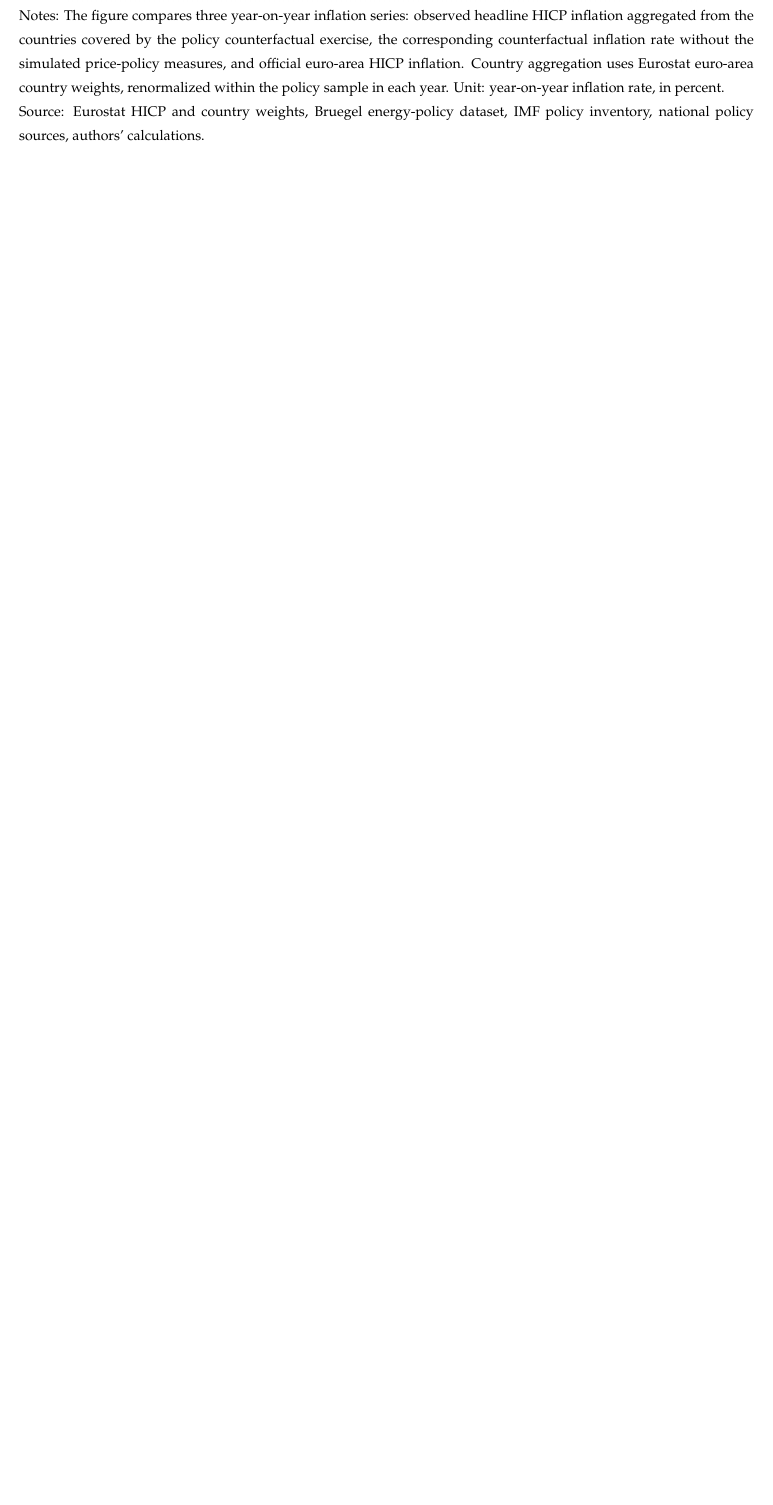
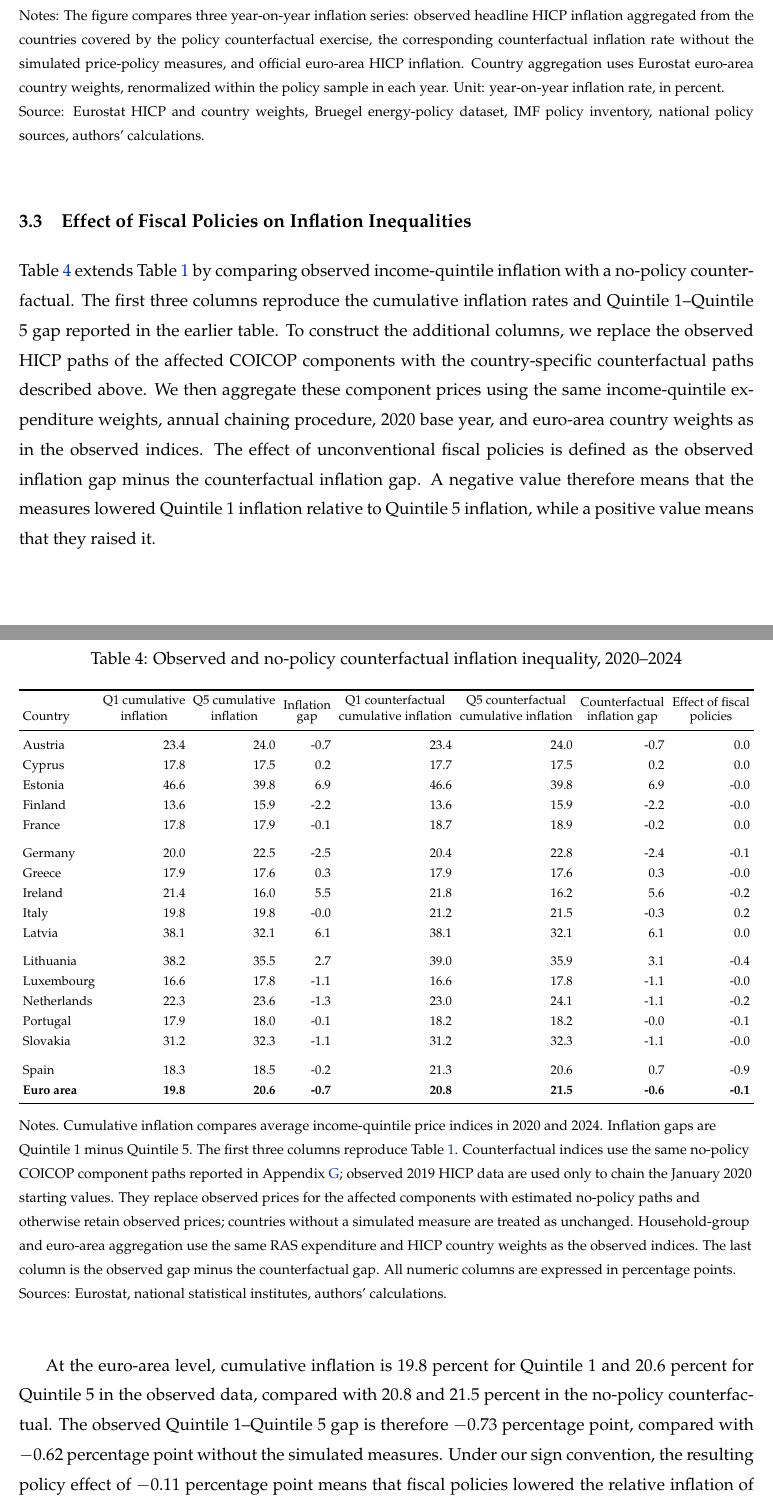
Before and after one commit to JeremiMontornes/https-github.com-JeremiMontornes-inflation-inequality-paper-, a LaTeX paper (main.tex, which reads tables/tab_EA20_country_income_q1_q5_counterfactual_gap_2020_2024.tex): part of page 24 of 60 before the commit and two parts of pages 24 and 25 of 62 after it, the two joined at a grey line, cut so that both start at the same text, the shorter picture padded with empty space. Compiled offline with pdfLaTeX.

Commit message:
Add fiscal-policy inflation inequality table

```diff
--- a/main.tex
+++ b/main.tex
@@ -794,3 +793,33 @@ Source: Eurostat HICP and country weights, Bruegel energy-policy dataset, IMF po
 %Fiscal policy can best contribute to mitigating the negative impact of inflation on households through targeted and temporary support measures (tariff protection, increases in pensions and social benefits).
 
 % These measures must be temporary; fiscal policy is not intended to combat inflation, particularly in indebted countries. Monetary and fiscal policies each have a role to play in addressing the consequences of high inflation. In the long run, only monetary policy is effective in bringing inflation back to its target.
+
+
+\subsection{Effect of Fiscal Policies on Inflation Inequalities}
+\label{sec:fiscal-policy-inflation-inequalities}
+
+Table~\ref{tab:country-heterogeneity-counterfactual-gap} extends
+Table~\ref{tab:country-heterogeneity-cumulative-gap} by comparing observed
+income-quintile inflation with a no-policy counterfactual. The first three
+columns reproduce the cumulative inflation rates and Quintile 1--Quintile 5
+gap reported in the earlier table. To construct the additional columns, we
+replace the observed HICP paths of the affected COICOP components with the
+country-specific counterfactual paths described above. We then aggregate these
+component prices using the same income-quintile expenditure weights, annual
+chaining procedure, 2020 base year, and euro-area country weights as in the
+observed indices. The effect of unconventional fiscal policies is defined as
+the observed inflation gap minus the counterfactual inflation gap. A negative
+value therefore means that the measures lowered Quintile 1 inflation relative
+to Quintile 5 inflation, while a positive value means that they raised it.
+
+%%%%%%%%%%%%%%%%%%%%%%%%%%%%%%%%%%%%%%%%%%%%%%%%%%%%%%%%%%%%%%
+\input{tables/tab_EA20_country_income_q1_q5_counterfactual_gap_2020_2024}
+%%%%%%%%%%%%%%%%%%%%%%%%%%%%%%%%%%%%%%%%%%%%%%%%%%%%%%%%%%%%%%
+
+At the euro-area level, cumulative inflation is 19.8 percent for Quintile 1
+and 20.6 percent for Quintile 5 in the observed data, compared with 20.8 and
+21.5 percent in the no-policy counterfactual. The observed Quintile 1--Quintile
+5 gap is therefore $-0.73$ percentage point, compared with $-0.62$ percentage
+point without the simulated measures. Under our sign convention, the resulting
+policy effect of $-0.11$ percentage point means that fiscal policies lowered
+the relative inflation of Quintile 1 at the euro-area level.
--- /dev/null
+++ b/tables/tab_EA20_country_income_q1_q5_counterfactual_gap_2020_2024.tex
@@ -0,0 +1,39 @@
+\begin{table}[H]
+\scriptsize
+\setlength{\tabcolsep}{2.5pt}
+\renewcommand{\arraystretch}{0.95}
+
+\caption{\label{tab:country-heterogeneity-counterfactual-gap}Observed and no-policy counterfactual inflation inequality, 2020--2024}
+\centering
+\resizebox{\textwidth}{!}{%
+\begin{tabular}{lrrrrrrr}
+\toprule
+Country & \shortstack{Q1 cumulative\\ inflation} & \shortstack{Q5 cumulative\\ inflation} & \shortstack{Inflation\\ gap} & \shortstack{Q1 counterfactual\\ cumulative inflation} & \shortstack{Q5 counterfactual\\ cumulative inflation} & \shortstack{Counterfactual\\ inflation gap} & \shortstack{Effect of fiscal\\ policies}\\
+\midrule
+Austria & 23.4 & 24.0 & -0.7 & 23.4 & 24.0 & -0.7 & 0.0\\
+Cyprus & 17.8 & 17.5 & 0.2 & 17.7 & 17.5 & 0.2 & 0.0\\
+Estonia & 46.6 & 39.8 & 6.9 & 46.6 & 39.8 & 6.9 & -0.0\\
+Finland & 13.6 & 15.9 & -2.2 & 13.6 & 15.9 & -2.2 & -0.0\\
+France & 17.8 & 17.9 & -0.1 & 18.7 & 18.9 & -0.2 & 0.0\\
+\addlinespace
+Germany & 20.0 & 22.5 & -2.5 & 20.4 & 22.8 & -2.4 & -0.1\\
+Greece & 17.9 & 17.6 & 0.3 & 17.9 & 17.6 & 0.3 & -0.0\\
+Ireland & 21.4 & 16.0 & 5.5 & 21.8 & 16.2 & 5.6 & -0.2\\
+Italy & 19.8 & 19.8 & -0.0 & 21.2 & 21.5 & -0.3 & 0.2\\
+Latvia & 38.1 & 32.1 & 6.1 & 38.1 & 32.1 & 6.1 & 0.0\\
+\addlinespace
+Lithuania & 38.2 & 35.5 & 2.7 & 39.0 & 35.9 & 3.1 & -0.4\\
+Luxembourg & 16.6 & 17.8 & -1.1 & 16.6 & 17.8 & -1.1 & -0.0\\
+Netherlands & 22.3 & 23.6 & -1.3 & 23.0 & 24.1 & -1.1 & -0.2\\
+Portugal & 17.9 & 18.0 & -0.1 & 18.2 & 18.2 & -0.0 & -0.1\\
+Slovakia & 31.2 & 32.3 & -1.1 & 31.2 & 32.3 & -1.1 & -0.0\\
+\addlinespace
+Spain & 18.3 & 18.5 & -0.2 & 21.3 & 20.6 & 0.7 & -0.9\\
+\textbf{Euro area} & \textbf{19.8} & \textbf{20.6} & \textbf{-0.7} & \textbf{20.8} & \textbf{21.5} & \textbf{-0.6} & \textbf{-0.1}\\
+\bottomrule
+\end{tabular}%
+}
+\begin{flushleft}
+\footnotesize{Notes. Cumulative inflation compares average income-quintile price indices in 2020 and 2024. Inflation gaps are Quintile 1 minus Quintile 5. The first three columns reproduce Table~\ref{tab:country-heterogeneity-cumulative-gap}. Counterfactual indices use the same no-policy COICOP component paths reported in Appendix~\ref{sec:app-counterfactuals}; observed 2019 HICP data are used only to chain the January 2020 starting values. They replace observed prices for the affected components with estimated no-policy paths and otherwise retain observed prices; countries without a simulated measure are treated as unchanged. Household-group and euro-area aggregation use the same RAS expenditure and HICP country weights as the observed indices. The last column is the observed gap minus the counterfactual gap. All numeric columns are expressed in percentage points. Sources: Eurostat, national statistical institutes, authors' calculations.}
+\end{flushleft}
+\end{table}
```
Also changed, not shown: main.tex (12 more changed lines).
